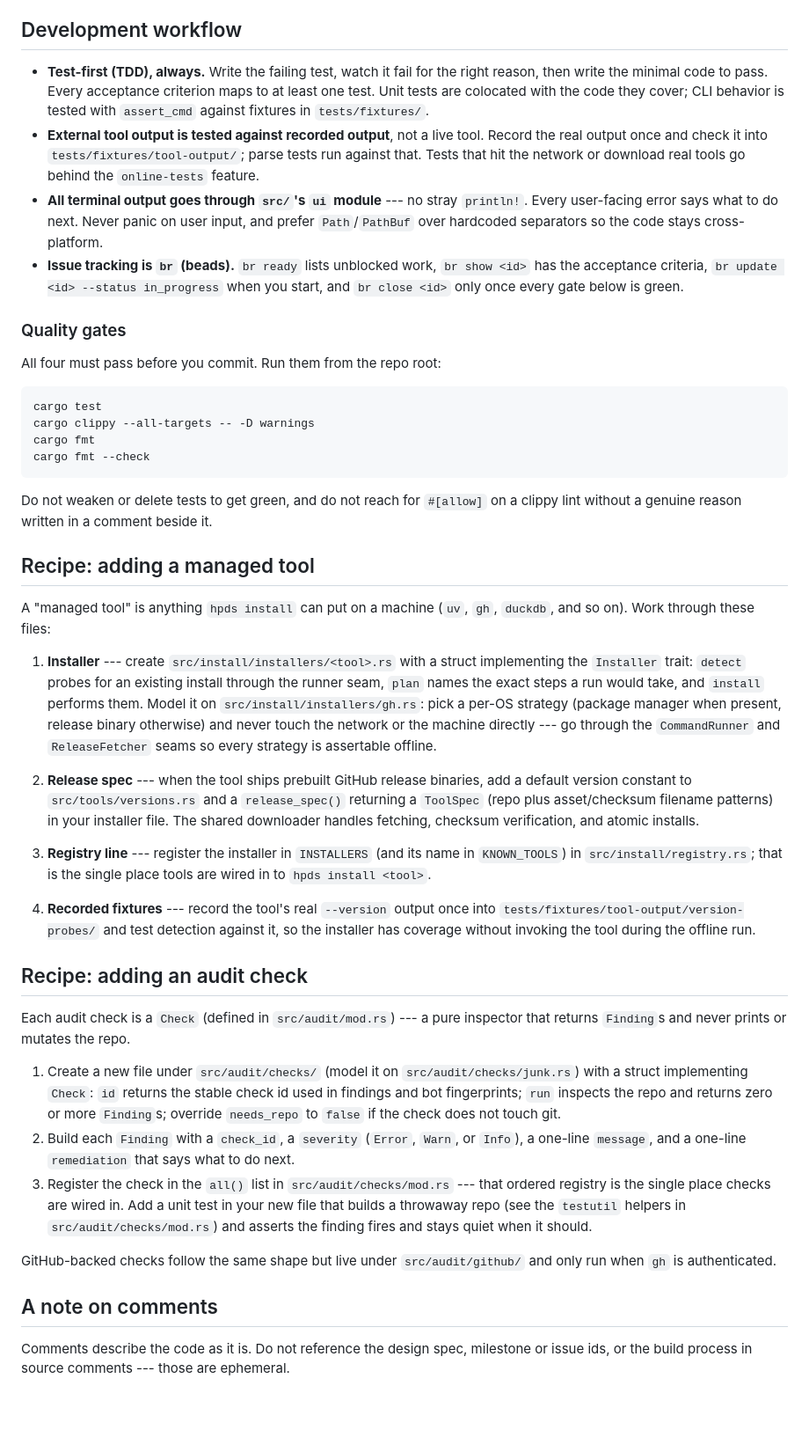
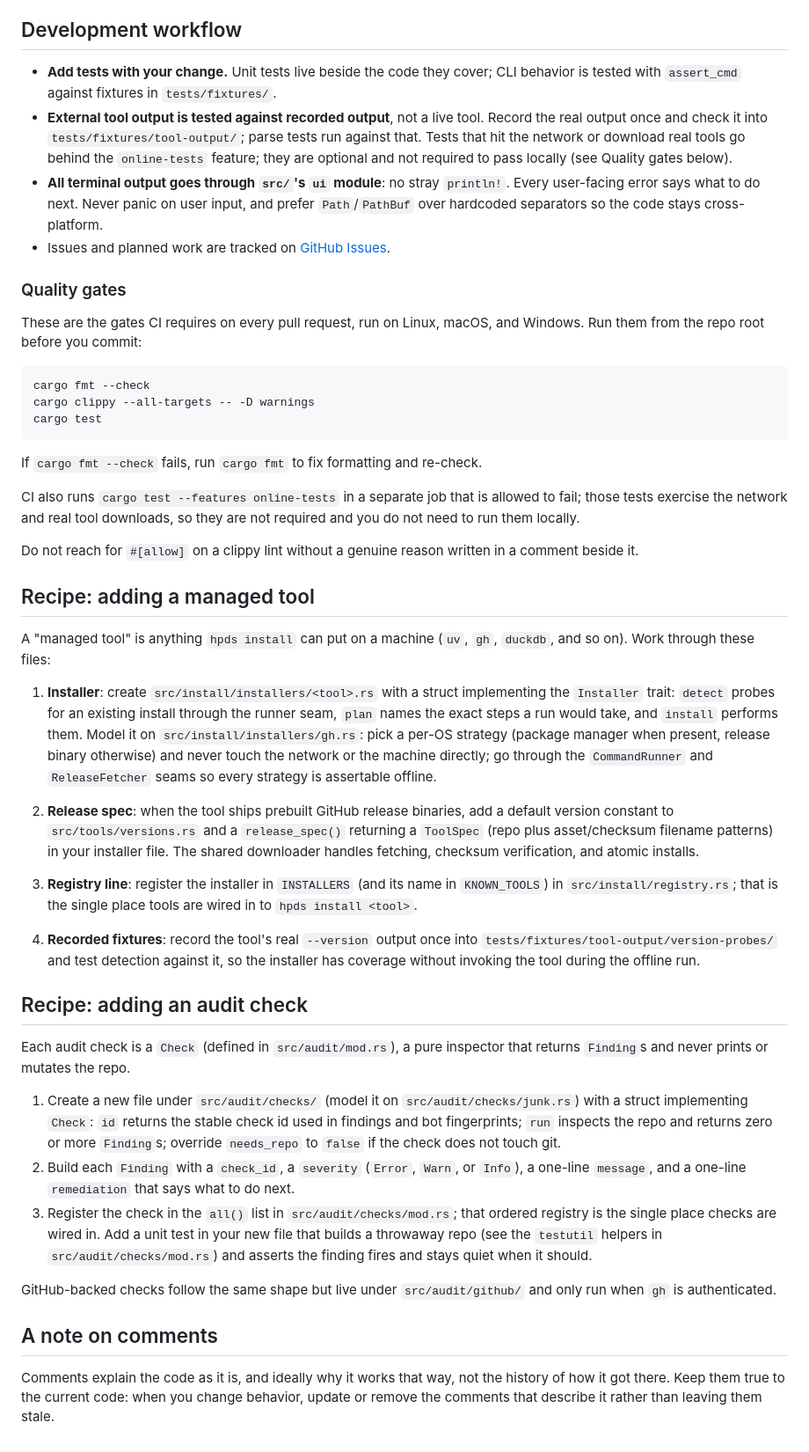
Before and after one commit to StanfordHPDS/hpds-cli, a Markdown page: CONTRIBUTING.md, the part around the change. Shown at 88% size. Rendered like a GitHub page; blank space fills up the shorter version.

````diff
--- a/CONTRIBUTING.md
+++ b/CONTRIBUTING.md
@@ -10,58 +10,59 @@ Formatting and linting live in the lab's separate togi tool; contributions to th
 
 ## Development workflow
 
-- **Test-first (TDD), always.** Write the failing test, watch it fail for the right reason, then write the minimal code to pass.
-  Every acceptance criterion maps to at least one test.
-  Unit tests are colocated with the code they cover; CLI behavior is tested with `assert_cmd` against fixtures in `tests/fixtures/`.
+- **Add tests with your change.** Unit tests live beside the code they cover; CLI behavior is tested with `assert_cmd` against fixtures in `tests/fixtures/`.
 - **External tool output is tested against recorded output**, not a live tool.
   Record the real output once and check it into `tests/fixtures/tool-output/`; parse tests run against that.
-  Tests that hit the network or download real tools go behind the `online-tests` feature.
-- **All terminal output goes through `src/`'s `ui` module** --- no stray `println!`.
+  Tests that hit the network or download real tools go behind the `online-tests` feature; they are optional and not required to pass locally (see Quality gates below).
+- **All terminal output goes through `src/`'s `ui` module**: no stray `println!`.
   Every user-facing error says what to do next.
   Never panic on user input, and prefer `Path`/`PathBuf` over hardcoded separators so the code stays cross-platform.
-- **Issue tracking is `br` (beads).** `br ready` lists unblocked work, `br show <id>` has the acceptance criteria, `br update <id> --status in_progress` when you start, and `br close <id>` only once every gate below is green.
+- Issues and planned work are tracked on [GitHub Issues](https://github.com/StanfordHPDS/hpds-cli/issues).
 
 ### Quality gates
 
-All four must pass before you commit.
-Run them from the repo root:
+These are the gates CI requires on every pull request, run on Linux, macOS, and Windows.
+Run them from the repo root before you commit:
 
 ```
+cargo fmt --check
+cargo clippy --all-targets -- -D warnings
 cargo test
-cargo clippy --all-targets -- -D warnings
-cargo fmt
-cargo fmt --check
 ```
 
-Do not weaken or delete tests to get green, and do not reach for `#[allow]` on a clippy lint without a genuine reason written in a comment beside it.
+If `cargo fmt --check` fails, run `cargo fmt` to fix formatting and re-check.
+
+CI also runs `cargo test --features online-tests` in a separate job that is allowed to fail; those tests exercise the network and real tool downloads, so they are not required and you do not need to run them locally.
+
+Do not reach for `#[allow]` on a clippy lint without a genuine reason written in a comment beside it.
 
 ## Recipe: adding a managed tool
 
 A "managed tool" is anything `hpds install` can put on a machine (`uv`, `gh`, `duckdb`, and so on).
 Work through these files:
 
-1. **Installer** --- create `src/install/installers/<tool>.rs` with a struct implementing the `Installer` trait: `detect` probes for an existing install through the runner seam, `plan` names the exact steps a run would take, and `install` performs them.
-   Model it on `src/install/installers/gh.rs`: pick a per-OS strategy (package manager when present, release binary otherwise) and never touch the network or the machine directly --- go through the `CommandRunner` and `ReleaseFetcher` seams so every strategy is assertable offline.
+1. **Installer**: create `src/install/installers/<tool>.rs` with a struct implementing the `Installer` trait: `detect` probes for an existing install through the runner seam, `plan` names the exact steps a run would take, and `install` performs them.
+   Model it on `src/install/installers/gh.rs`: pick a per-OS strategy (package manager when present, release binary otherwise) and never touch the network or the machine directly; go through the `CommandRunner` and `ReleaseFetcher` seams so every strategy is assertable offline.
 
-2. **Release spec** --- when the tool ships prebuilt GitHub release binaries, add a default version constant to `src/tools/versions.rs` and a `release_spec()` returning a `ToolSpec` (repo plus asset/checksum filename patterns) in your installer file.
+2. **Release spec**: when the tool ships prebuilt GitHub release binaries, add a default version constant to `src/tools/versions.rs` and a `release_spec()` returning a `ToolSpec` (repo plus asset/checksum filename patterns) in your installer file.
    The shared downloader handles fetching, checksum verification, and atomic installs.
 
-3. **Registry line** --- register the installer in `INSTALLERS` (and its name in `KNOWN_TOOLS`) in `src/install/registry.rs`; that is the single place tools are wired in to `hpds install <tool>`.
+3. **Registry line**: register the installer in `INSTALLERS` (and its name in `KNOWN_TOOLS`) in `src/install/registry.rs`; that is the single place tools are wired in to `hpds install <tool>`.
 
-4. **Recorded fixtures** --- record the tool's real `--version` output once into `tests/fixtures/tool-output/version-probes/` and test detection against it, so the installer has coverage without invoking the tool during the offline run.
+4. **Recorded fixtures**: record the tool's real `--version` output once into `tests/fixtures/tool-output/version-probes/` and test detection against it, so the installer has coverage without invoking the tool during the offline run.
 
 ## Recipe: adding an audit check
 
-Each audit check is a `Check` (defined in `src/audit/mod.rs`) --- a pure inspector that returns `Finding`s and never prints or mutates the repo.
+Each audit check is a `Check` (defined in `src/audit/mod.rs`), a pure inspector that returns `Finding`s and never prints or mutates the repo.
 
 1. Create a new file under `src/audit/checks/` (model it on `src/audit/checks/junk.rs`) with a struct implementing `Check`: `id` returns the stable check id used in findings and bot fingerprints; `run` inspects the repo and returns zero or more `Finding`s; override `needs_repo` to `false` if the check does not touch git.
 2. Build each `Finding` with a `check_id`, a `severity` (`Error`, `Warn`, or `Info`), a one-line `message`, and a one-line `remediation` that says what to do next.
-3. Register the check in the `all()` list in `src/audit/checks/mod.rs` --- that ordered registry is the single place checks are wired in.
+3. Register the check in the `all()` list in `src/audit/checks/mod.rs`; that ordered registry is the single place checks are wired in.
    Add a unit test in your new file that builds a throwaway repo (see the `testutil` helpers in `src/audit/checks/mod.rs`) and asserts the finding fires and stays quiet when it should.
 
 GitHub-backed checks follow the same shape but live under `src/audit/github/` and only run when `gh` is authenticated.
 
 ## A note on comments
 
-Comments describe the code as it is.
-Do not reference the design spec, milestone or issue ids, or the build process in source comments --- those are ephemeral.
+Comments explain the code as it is, and ideally why it works that way, not the history of how it got there.
+Keep them true to the current code: when you change behavior, update or remove the comments that describe it rather than leaving them stale.
````
Also changed, not shown: README.md (+5 -5 lines).
